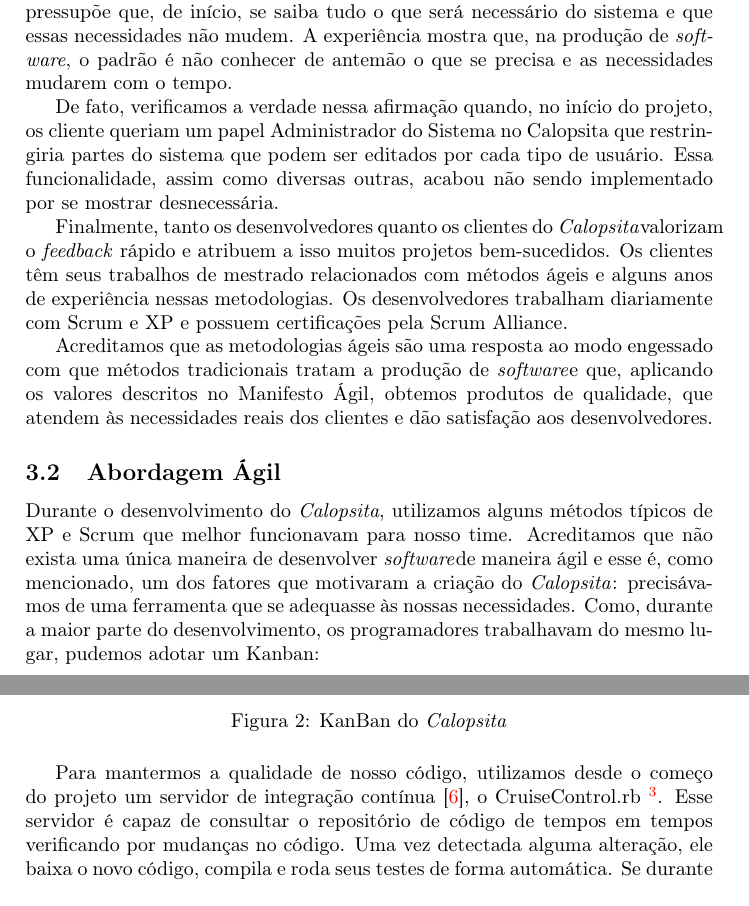
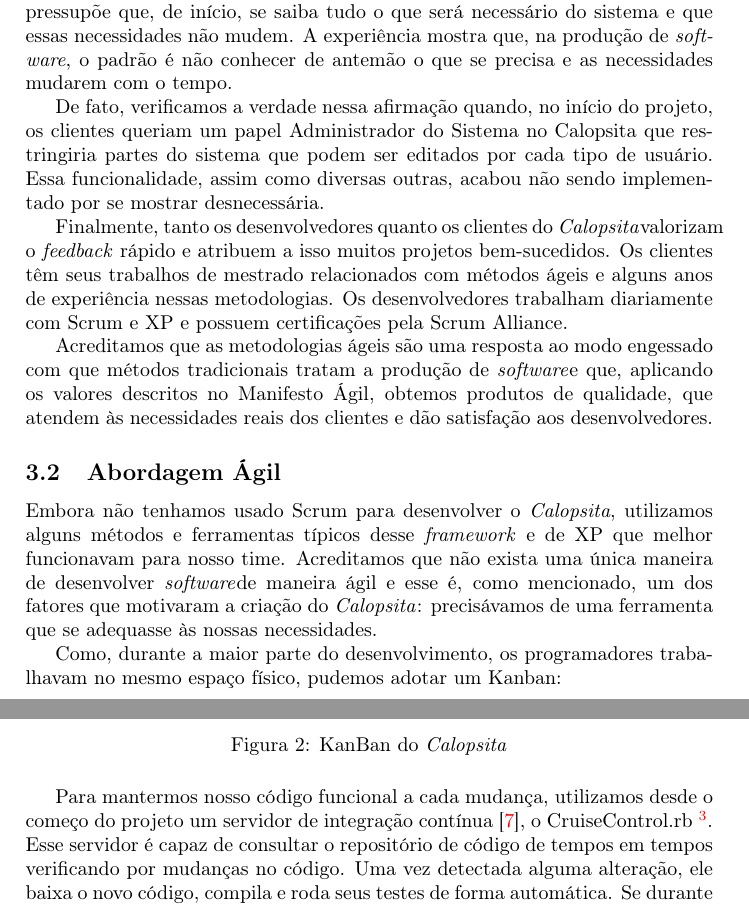
Before and after one commit to caelum/calopsita-monografia, a LaTeX document (monografia.tex, which reads 03-desenvolvimento.tex): two parts of pages 5 and 6 of 21, joined at a grey line, cut so that both start at the same text. Compiled offline with pdfLaTeX.

Commit message:
finalmente, creio que fim da parte de desenvolvimento

```diff
--- a/03-desenvolvimento.tex
+++ b/03-desenvolvimento.tex
@@ -28,7 +28,7 @@ Mais do que isso, o autor, já em 1970 sugeria que o desenvolvimento iterativo
 
 Em segundo lugar, métodos tradicionais prezam pelo conhecido ``Big Design Up Front'', isto é, em planejar toda a arquitetura de um sistema antes de começar a produzí-lo e manter esse \textit{design} até o produto final surgir. Essa idéia pressupõe que, de início, se saiba tudo o que será necessário do sistema e que essas necessidades não mudem. A experiência mostra que, na produção de \software, o padrão é não conhecer de antemão o que se precisa e as necessidades mudarem com o tempo.
 
-De fato, verificamos a verdade nessa afirmação quando, no início do projeto, os cliente queriam um papel Administrador do Sistema no Calopsita que restringiria partes do sistema que podem ser editados por cada tipo de usuário. Essa funcionalidade, assim como diversas outras, acabou não sendo implementado por se mostrar desnecessária.
+De fato, verificamos a verdade nessa afirmação quando, no início do projeto, os clientes queriam um papel Administrador do Sistema no Calopsita que restringiria partes do sistema que podem ser editados por cada tipo de usuário. Essa funcionalidade, assim como diversas outras, acabou não sendo implementado por se mostrar desnecessária.
 
 Finalmente, tanto os desenvolvedores quanto os clientes do \calopsita valorizam o \textit{feedback} rápido e atribuem a isso muitos projetos bem-sucedidos. Os clientes têm seus trabalhos de mestrado relacionados com métodos ágeis e alguns anos de experiência nessas metodologias. Os desenvolvedores trabalham diariamente com Scrum e XP e possuem certificações pela Scrum Alliance.
 
@@ -36,7 +36,9 @@ Acreditamos que as metodologias ágeis são uma resposta ao modo engessado com q
 
 \subsection{Abordagem Ágil}
 
-Durante o desenvolvimento do \calopsita, utilizamos alguns métodos típicos de XP e Scrum que melhor funcionavam para nosso time. Acreditamos que não exista uma única maneira de desenvolver \software de maneira ágil e esse é, como mencionado, um dos fatores que motivaram a criação do \calopsita: precisávamos de uma ferramenta que se adequasse às nossas necessidades. Como, durante a maior parte do desenvolvimento, os programadores trabalhavam do mesmo lugar, pudemos adotar um Kanban:
+Embora não tenhamos usado Scrum para desenvolver o \calopsita, utilizamos alguns métodos e ferramentas típicos desse \textit{framework} e de XP que melhor funcionavam para nosso time. Acreditamos que não exista uma única maneira de desenvolver \software de maneira ágil e esse é, como mencionado, um dos fatores que motivaram a criação do \calopsita: precisávamos de uma ferramenta que se adequasse às nossas necessidades.
+
+Como, durante a maior parte do desenvolvimento, os programadores trabalhavam no mesmo espaço físico, pudemos adotar um Kanban:
 
 \begin{figure}[H]
   \centering
@@ -46,7 +48,7 @@ Durante o desenvolvimento do \calopsita, utilizamos alguns métodos típicos de
   \caption{KanBan do \calopsita}
 \end{figure}
 
-Para mantermos a qualidade de nosso código, utilizamos desde o começo do projeto um servidor de integração contínua~\cite{ci}, o CruiseControl.rb~\footnote{http://cruisecontrolrb.thoughtworks.com/}. Esse servidor é capaz de consultar o repositório de código de tempos em tempos verificando por mudanças no código. Uma vez detectada alguma alteração, ele baixa o novo código, compila e roda seus testes de forma automática. Se durante esse processo, qualquer um dos testes falhar, um email é disparado para toda a equipe, garantido que o bug introduzido seja corrigido o mais rapidamente possível.
+Para mantermos nosso código funcional a cada mudança, utilizamos desde o começo do projeto um servidor de integração contínua~\cite{ci}, o CruiseControl.rb~\footnote{http://cruisecontrolrb.thoughtworks.com/}. Esse servidor é capaz de consultar o repositório de código de tempos em tempos verificando por mudanças no código. Uma vez detectada alguma alteração, ele baixa o novo código, compila e roda seus testes de forma automática. Se durante esse processo, qualquer um dos testes falhar, um email é disparado para toda a equipe, garantido que o bug introduzido seja corrigido o mais rapidamente possível.
 
 \begin{figure}[H]
   \centering
```
Also changed, not shown: 08-bibliografia.tex (+1 -0 lines), 03-desenvolvimento.tex (8 more changed lines).
